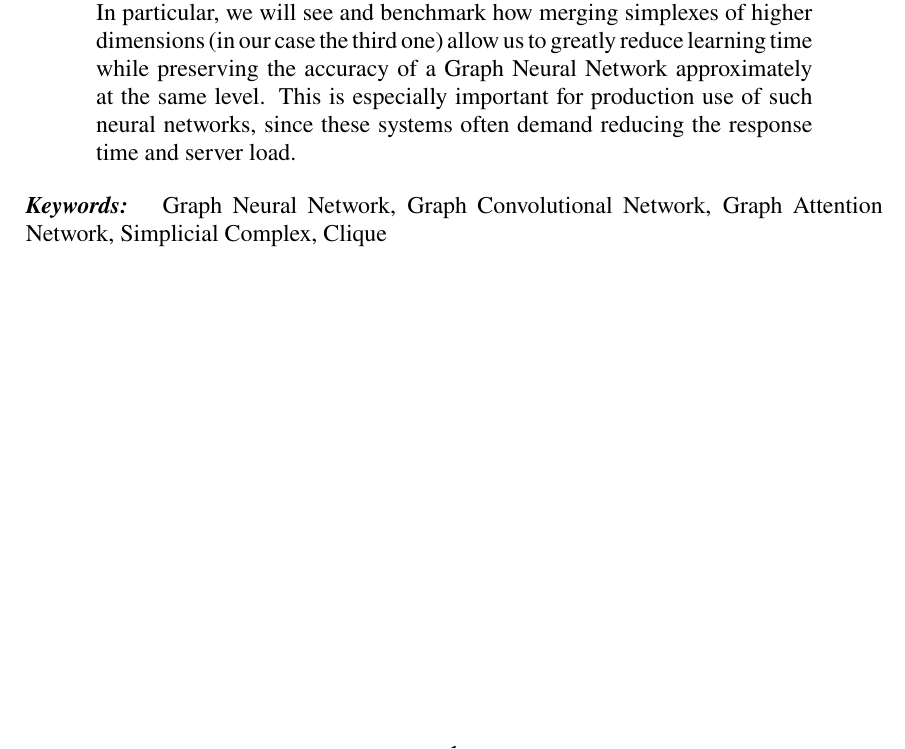
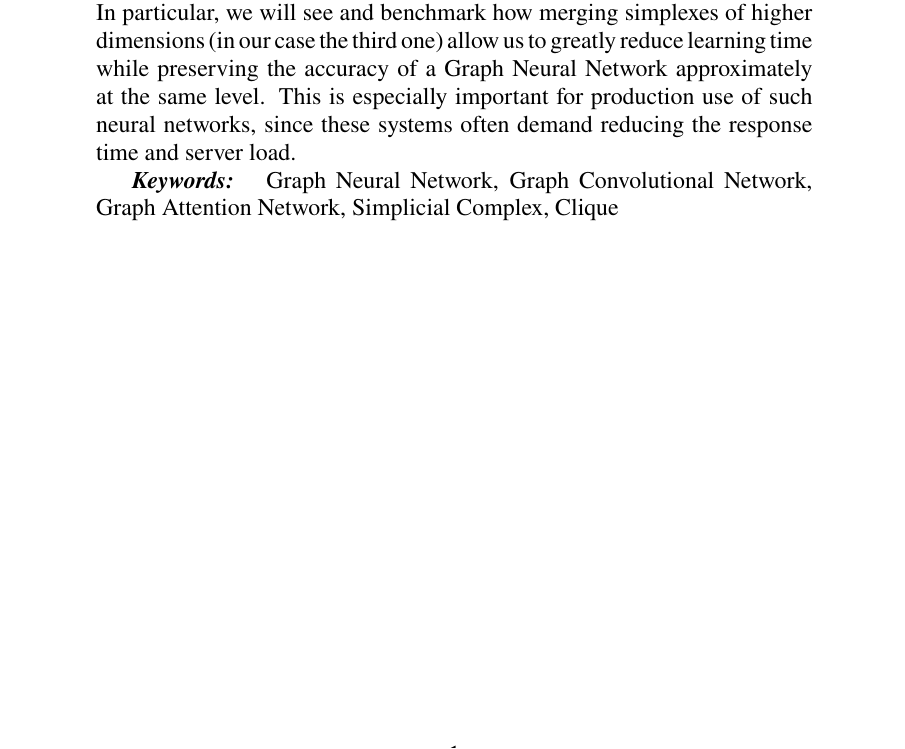
Before and after one commit to NChechulin/GNN-project, a LaTeX paper (paper/main.tex): part of page 2 of 13 before the commit and part of page 2 of 15 after it, cut so that both start at the same text. Compiled offline with pdfLaTeX.

Commit message:
move keywords into abstract

```diff
--- a/paper/main.tex
+++ b/paper/main.tex
@@ -50,20 +50,16 @@
 	We will consider several topological methods of data preprocessing.
 	In particular, we will see and benchmark how merging simplexes of higher dimensions (in our case the third one) allow us to greatly reduce learning time while preserving the accuracy of a Graph Neural Network approximately at the same level.
 	This is especially important for production use of such neural networks, since these systems often demand reducing the response time and server load.
+
+	\keywords{Graph Neural Network, Graph Convolutional Network, Graph Attention Network, Simplicial Complex, Clique}
 \end{abstract}
-\keywords{Graph Neural Network, Graph Convolutional Network, Graph Attention Network, Simplicial Complex, Clique}
-
-
 \pagebreak
 
 \tableofcontents
 \pagebreak
+
 \input{introduction}
 \input{definitions}
-
-%\ifx\fancy\undefined{}
-%    \input{work_schedule}
-%\fi
 
 \section{Experiments}
 \input{experiments_results/3clique}
```
Also changed, not shown: paper/main.pdf.
